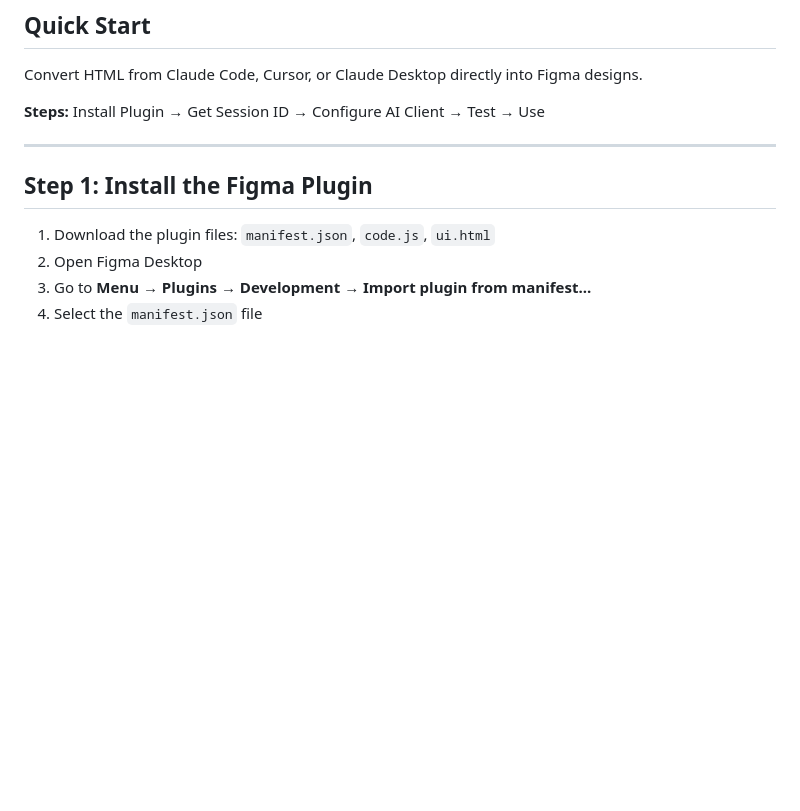
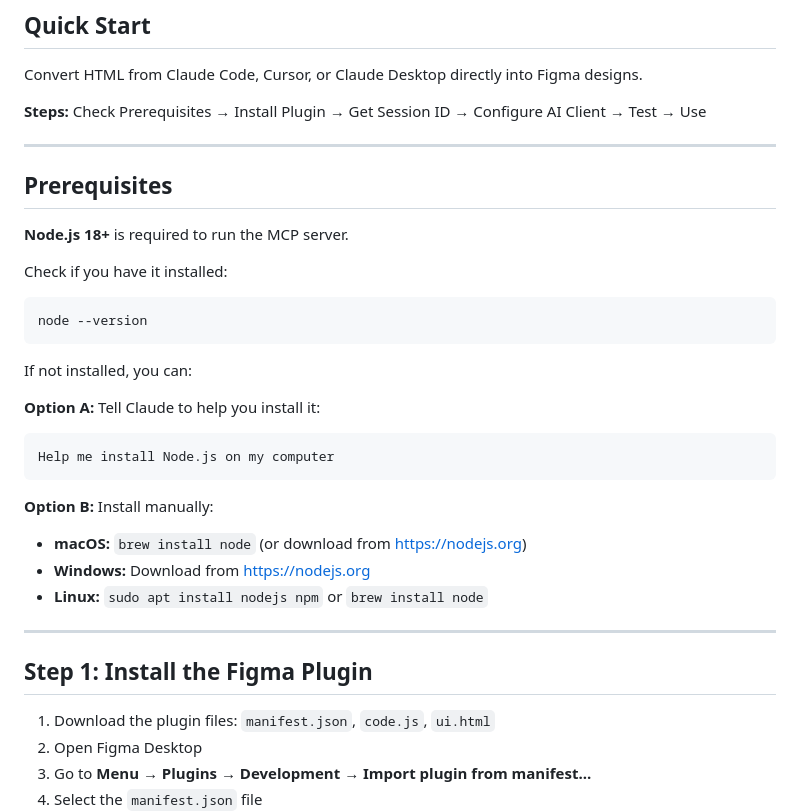
Before and after one commit to Floristeady/html-to-figma, a Markdown page: docs/INSTALLATION_GUIDE.md, the part around the change. GitHub-like rendering; blank space fills up the shorter version.

Commit message:
docs: add Node.js prerequisite with installation instructions
- Add Prerequisites section explaining Node.js requirement
- Include command to check if Node.js is installed
- Add Option A: let Claude help install it
- Add Option B: manual installation for macOS/Windows/Linux

Co-Authored-By: Claude Opus 4.5 <noreply@anthropic.com>

````diff
--- a/docs/INSTALLATION_GUIDE.md
+++ b/docs/INSTALLATION_GUIDE.md
@@ -4,7 +4,30 @@
 
 Convert HTML from Claude Code, Cursor, or Claude Desktop directly into Figma designs.
 
-**Steps:** Install Plugin → Get Session ID → Configure AI Client → Test → Use
+**Steps:** Check Prerequisites → Install Plugin → Get Session ID → Configure AI Client → Test → Use
+
+---
+
+## Prerequisites
+
+**Node.js 18+** is required to run the MCP server.
+
+Check if you have it installed:
+```bash
+node --version
+```
+
+If not installed, you can:
+
+**Option A:** Tell Claude to help you install it:
+```
+Help me install Node.js on my computer
+```
+
+**Option B:** Install manually:
+- **macOS:** `brew install node` (or download from https://nodejs.org)
+- **Windows:** Download from https://nodejs.org
+- **Linux:** `sudo apt install nodejs npm` or `brew install node`
 
 ---
 
````
